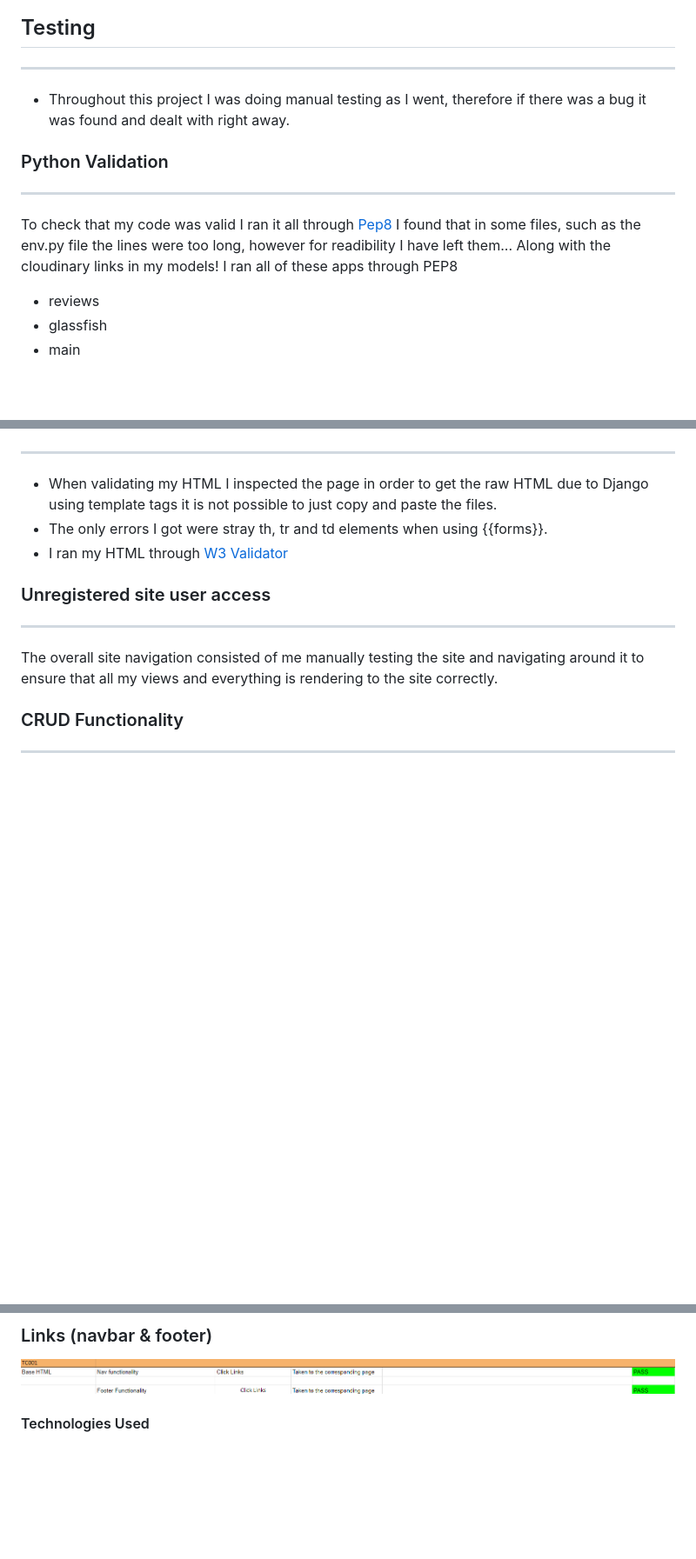
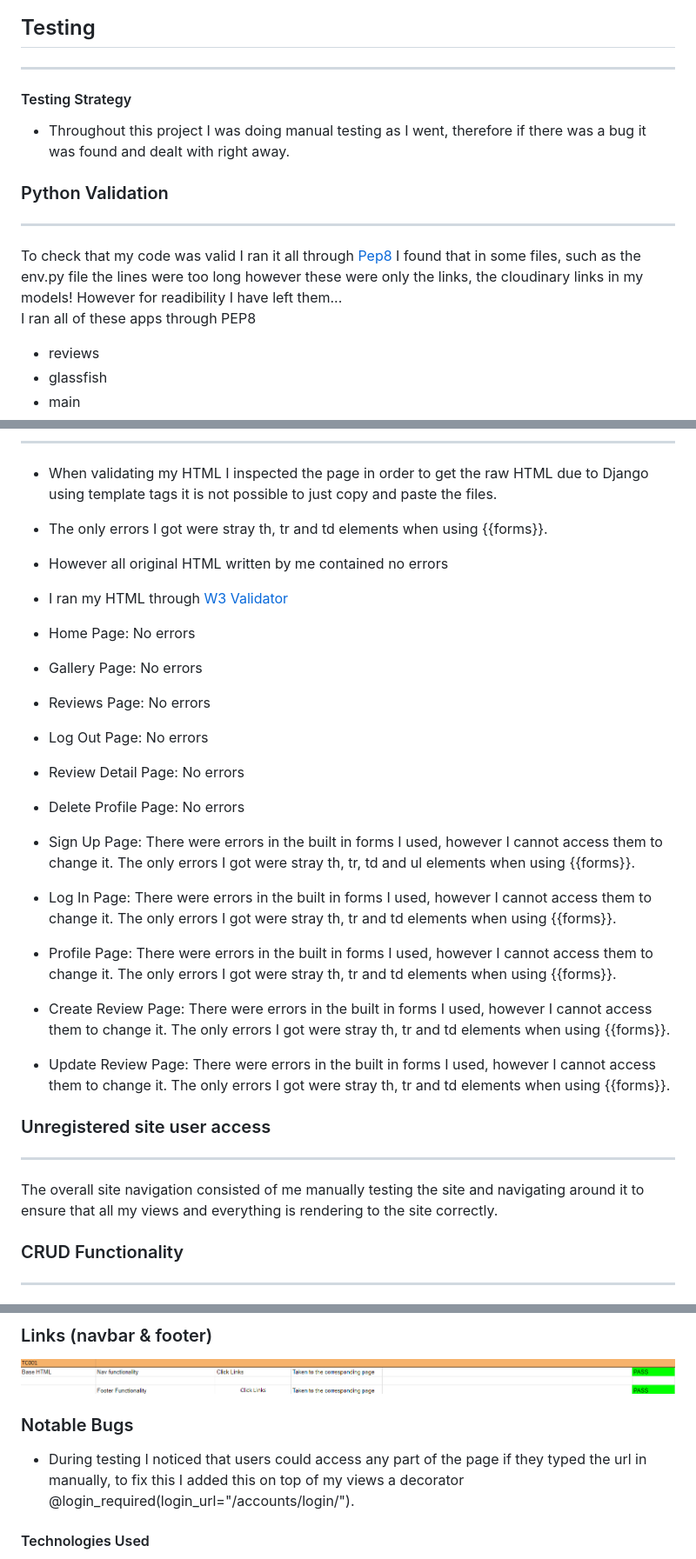
Before and after one commit to PennyTrain/Aquarium, a Markdown page: README.md, 3 parts joined by grey strips. Shown: that part at 87% size. GitHub-like rendering; blank space fills up the shorter version.

```diff
--- a/README.md
+++ b/README.md
@@ -116,5 +142,7 @@ Glass Fish Aquarium is built using Django using Python, JavaScript, CSS and HTML
 ## Testing
 ---
+
+#### Testing Strategy
 
 - Throughout this project I was doing manual testing as I went, therefore if there was a bug it was found and dealt with right away.
 
@@ -122,7 +150,7 @@ Glass Fish Aquarium is built using Django using Python, JavaScript, CSS and HTML
 ---
 
 To check that my code was valid I ran it all through [Pep8](https://pep8ci.herokuapp.com/)
-I found that in some files, such as the env.py file the lines were too long, however for readibility I have left them... Along with the cloudinary links in my models!
+I found that in some files, such as the env.py file the lines were too long however these were only the links, the cloudinary links in my models! However for readibility I have left them...
 I ran all of these apps through PEP8
 - reviews
 - glassfish
@@ -140,7 +168,20 @@ I ran all of these apps through PEP8
 ---
 - When validating my HTML I inspected the page in order to get the raw HTML due to Django using template tags it is not possible to just copy and paste the files.
 - The only errors I got were stray th, tr and td elements when using {{forms}}.
+- However all original HTML written by me contained no errors
 - I ran my HTML through [W3 Validator](https://validator.w3.org/)
+
+- Home Page: No errors
+- Gallery Page: No errors
+- Reviews Page: No errors
+- Log Out Page: No errors
+- Review Detail Page: No errors
+- Delete Profile Page: No errors
+- Sign Up Page: There were errors in the built in forms I used, however I cannot access them to change it. The only errors I got were stray th, tr, td and ul elements when using {{forms}}.
+- Log In Page: There were errors in the built in forms I used, however I cannot access them to change it. The only errors I got were stray th, tr and td elements when using {{forms}}.
+- Profile Page: There were errors in the built in forms I used, however I cannot access them to change it. The only errors I got were stray th, tr and td elements when using {{forms}}.
+- Create Review Page: There were errors in the built in forms I used, however I cannot access them to change it. The only errors I got were stray th, tr and td elements when using {{forms}}.
+- Update Review Page: There were errors in the built in forms I used, however I cannot access them to change it. The only errors I got were stray th, tr and td elements when using {{forms}}.
 
 ### Unregistered site user access
 ---
@@ -163,6 +204,11 @@ The overall site navigation consisted of me manually testing the site and naviga
 ### Links (navbar & footer)
 
 ![Screenshot of the links testcase](/static/images/readme-images/test-case1.png)
+
+### Notable Bugs
+
+* During testing I noticed that users could access any part of the page if they typed the url in manually, to fix this I added this on top of my views a decorator @login_required(login_url="/accounts/login/").
+
 
 #### Technologies Used
 
```
Also changed, not shown: other parts of README.md (+56 -4 lines), static/images/readme-images/profile-crud.png (added), static/images/readme-images/review-crud.png (added), 7 other files.
